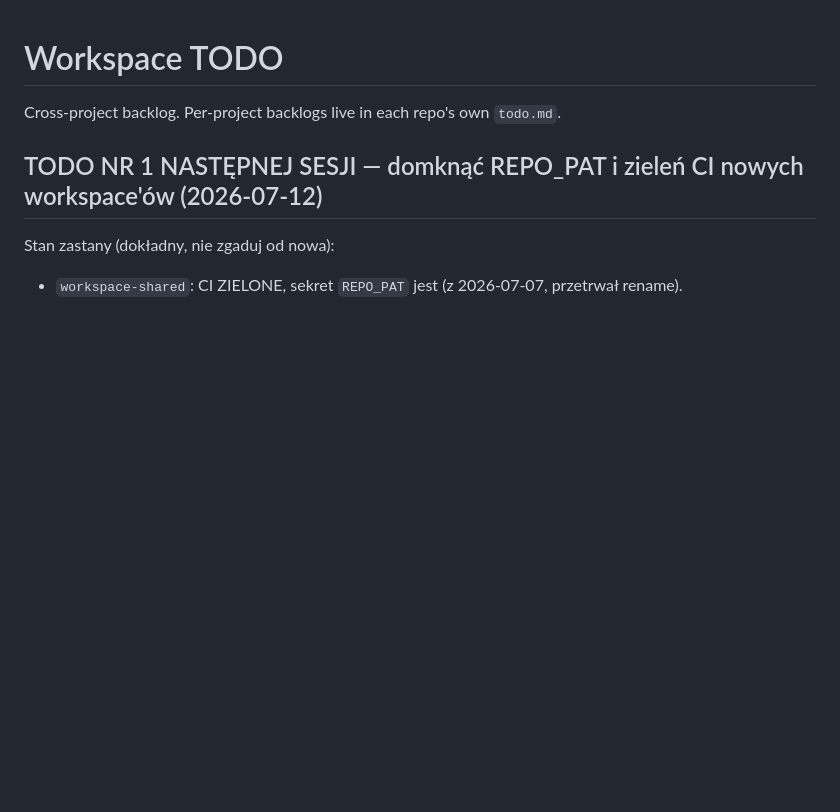
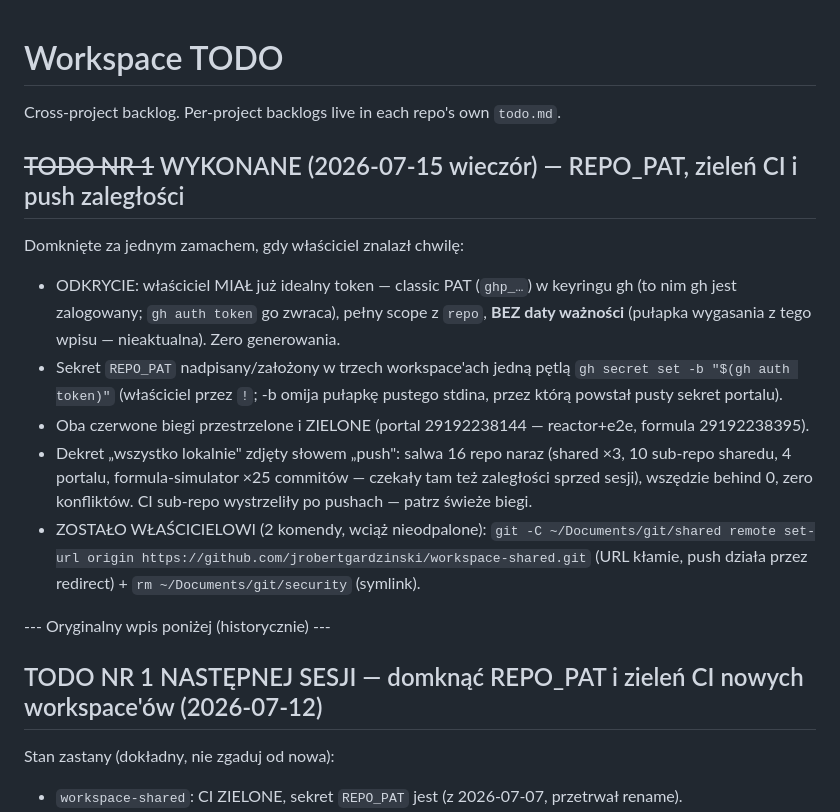
Before and after one commit to jrobertgardzinski/workspace-shared, a Markdown page: todo.md, the part around the change. Drawn GitHub-style; blank space fills up the shorter version.

Commit message:
Klucz był w kieszeni od początku: token z keyringu gh otwiera trzy domy, CI zielenieje, dekret lokalny zdjęty jednym słowem — szesnaście repo rusza na remote
Co-Authored-By: Claude Fable 5 <noreply@anthropic.com>
Claude-Session: https://claude.ai/code/session_017HaQH6UxiZCLYJoejH1Mzj

```diff
--- a/todo.md
+++ b/todo.md
@@ -1,6 +1,27 @@
 # Workspace TODO
 
 Cross-project backlog. Per-project backlogs live in each repo's own `todo.md`.
+
+## ~~TODO NR 1~~ WYKONANE (2026-07-15 wieczór) — REPO_PAT, zieleń CI i push zaległości
+
+Domknięte za jednym zamachem, gdy właściciel znalazł chwilę:
+- ODKRYCIE: właściciel MIAŁ już idealny token — classic PAT (`ghp_…`) w keyringu gh
+  (to nim gh jest zalogowany; `gh auth token` go zwraca), pełny scope z `repo`,
+  **BEZ daty ważności** (pułapka wygasania z tego wpisu — nieaktualna). Zero generowania.
+- Sekret `REPO_PAT` nadpisany/założony w trzech workspace'ach jedną pętlą
+  `gh secret set -b "$(gh auth token)"` (właściciel przez `!`; -b omija pułapkę
+  pustego stdina, przez którą powstał pusty sekret portalu).
+- Oba czerwone biegi przestrzelone i ZIELONE (portal 29192238144 — reactor+e2e,
+  formula 29192238395).
+- Dekret „wszystko lokalnie" zdjęty słowem „push": salwa 16 repo naraz (shared ×3,
+  10 sub-repo sharedu, 4 portalu, formula-simulator ×25 commitów — czekały tam też
+  zaległości sprzed sesji), wszędzie behind 0, zero konfliktów. CI sub-repo wystrzeliły
+  po pushach — patrz świeże biegi.
+- ZOSTAŁO WŁAŚCICIELOWI (2 komendy, wciąż nieodpalone):
+  `git -C ~/Documents/git/shared remote set-url origin https://github.com/jrobertgardzinski/workspace-shared.git`
+  (URL kłamie, push działa przez redirect) + `rm ~/Documents/git/security` (symlink).
+
+--- Oryginalny wpis poniżej (historycznie) ---
 
 ## TODO NR 1 NASTĘPNEJ SESJI — domknąć REPO_PAT i zieleń CI nowych workspace'ów (2026-07-12)
 
```
